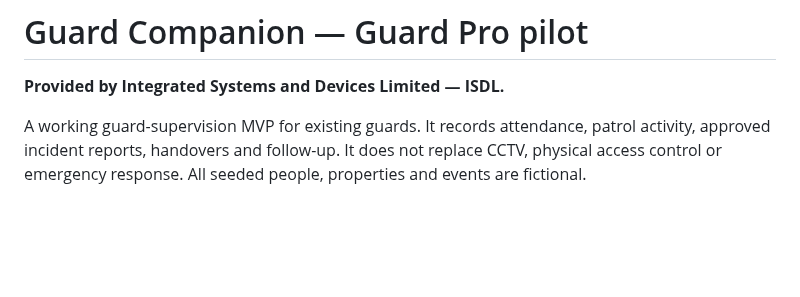
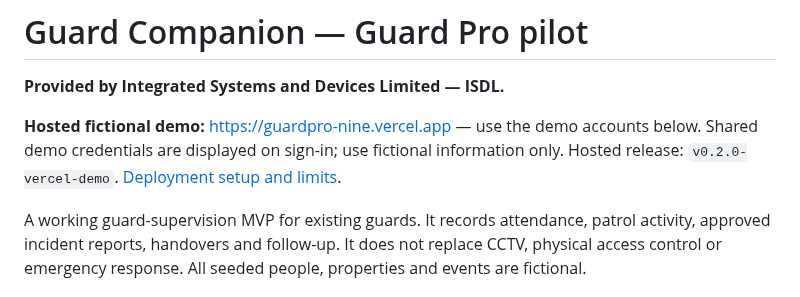
Before and after one commit to amabogunje/GuardPro, a Markdown page: README.md, the part around the change. Rendered like a GitHub page; blank space fills up the shorter version.

Commit message:
Document verified GuardPro demo deployment

```diff
--- a/README.md
+++ b/README.md
@@ -1,6 +1,8 @@
 # Guard Companion — Guard Pro pilot
 
 **Provided by Integrated Systems and Devices Limited — ISDL.**
+
+**Hosted fictional demo:** https://guardpro-nine.vercel.app — use the demo accounts below. Shared demo credentials are displayed on sign-in; use fictional information only. Hosted release: `v0.2.0-vercel-demo`. [Deployment setup and limits](docs/VERCEL.md).
 
 A working guard-supervision MVP for existing guards. It records attendance, patrol activity, approved incident reports, handovers and follow-up. It does not replace CCTV, physical access control or emergency response. All seeded people, properties and events are fictional.
 
```
Also changed, not shown: docs/VERIFICATION.md (+2 -0 lines).
